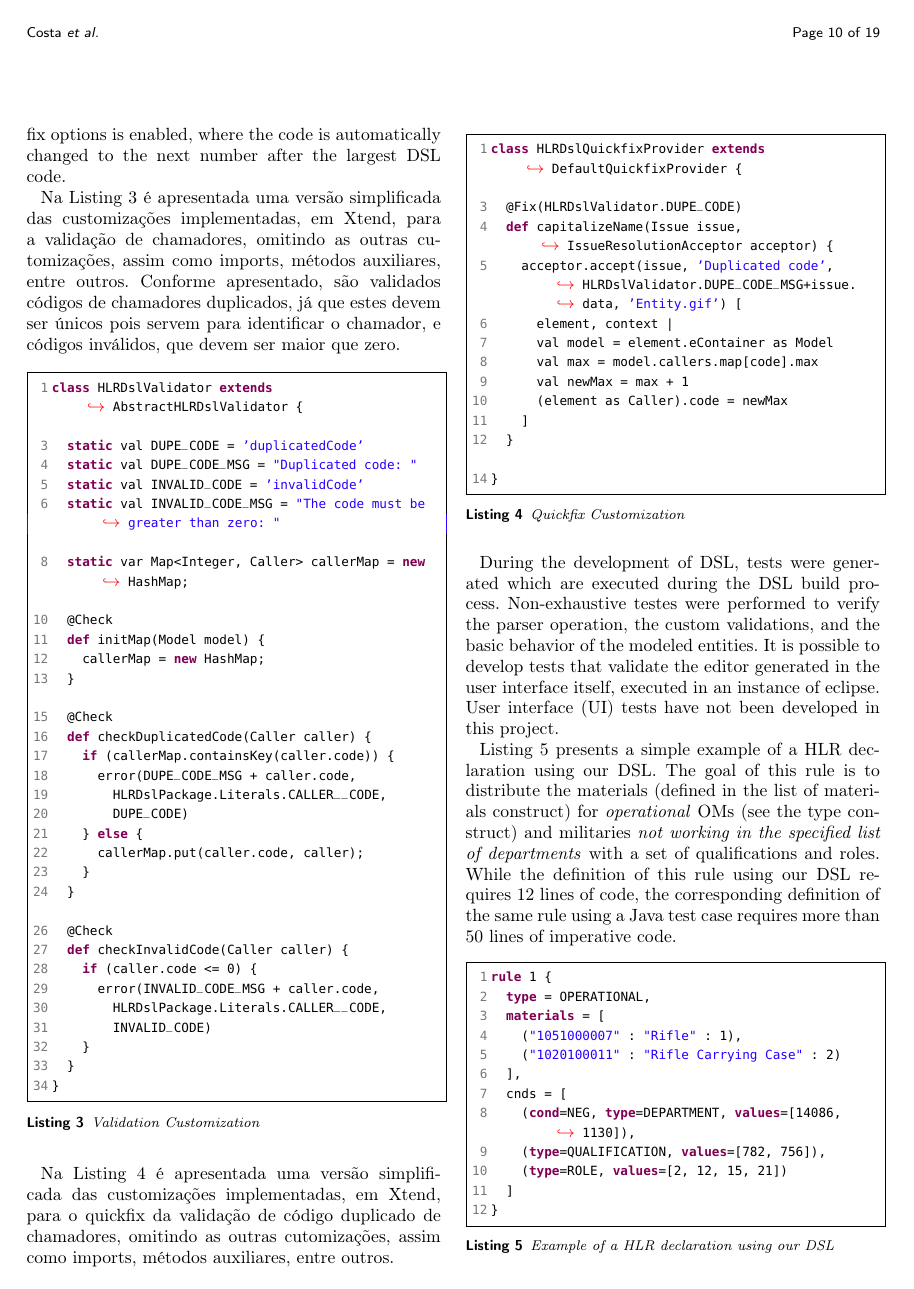
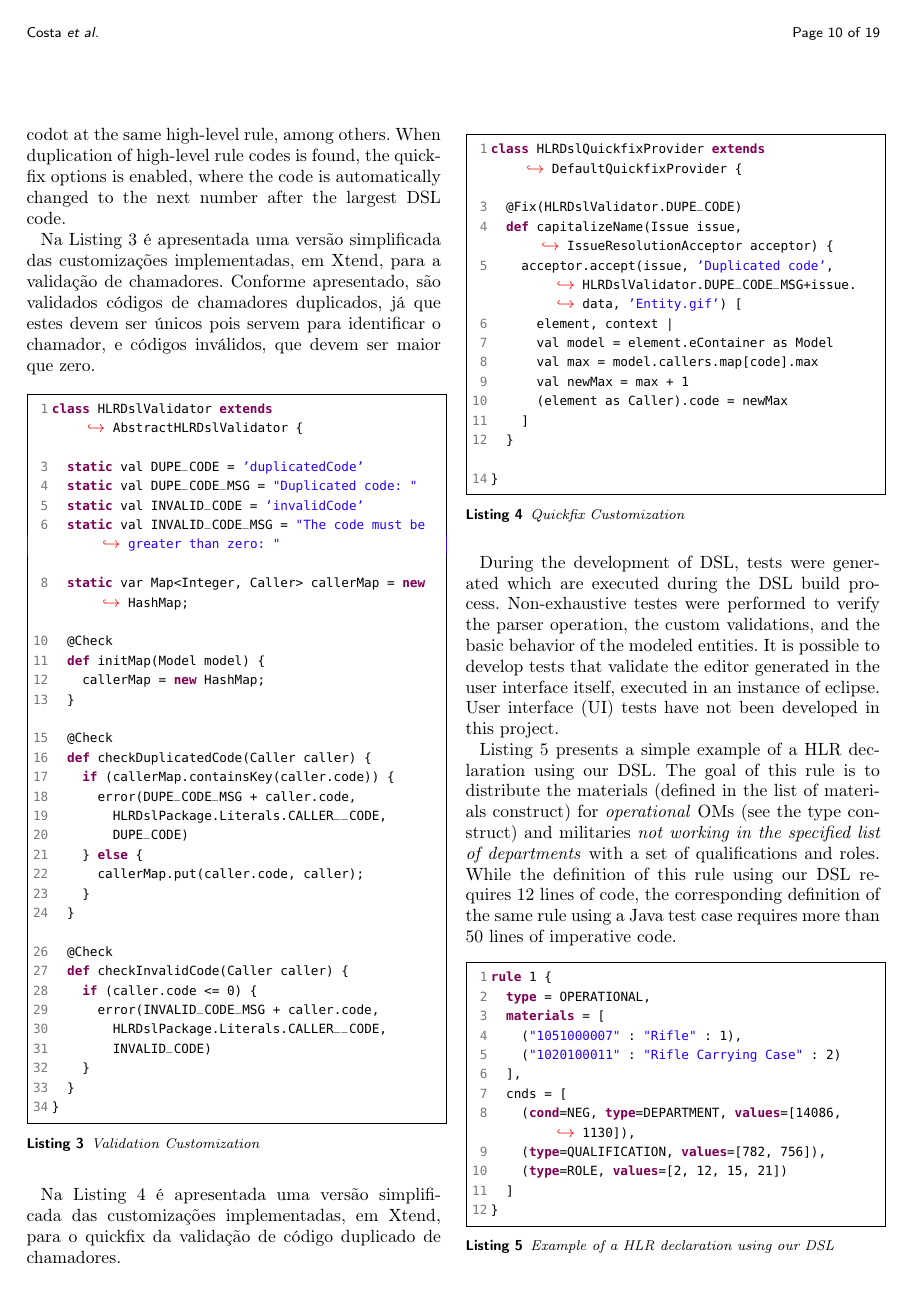
Before and after one commit to phtcosta/sisdot-jbcs, a LaTeX document (main.tex, which reads architecture.tex): page 10 of 19. Compiled offline with pdfLaTeX.

Commit message:
ajustando codigo-fonte

```diff
--- a/architecture.tex
+++ b/architecture.tex
@@ -166,7 +171,9 @@ Also implemented were customizations for validation, formatting and quick-fix. W
 
 
 
-Na Listing \ref{code:xtend_validation} é apresentada uma versão simplificada das customizações implementadas, em Xtend, para a validação de chamadores, omitindo as outras cutomizações, assim como imports, métodos auxiliares, entre outros. Conforme apresentado, são validados códigos de chamadores duplicados, já que estes devem ser únicos pois servem para identificar o chamador, e códigos inválidos, que devem ser maior que zero.
+Na Listing \ref{code:xtend_validation} é apresentada uma versão simplificada das customizações implementadas, em Xtend, para a validação de chamadores. %, omitindo as outras cutomizações, assim como imports, métodos auxiliares, entre outros
+Conforme apresentado, são validados códigos de chamadores duplicados, já que estes devem ser únicos pois servem para identificar o chamador, e códigos inválidos, que devem ser maior que zero.
+
 
 \begin{small}
 \begin{lstlisting}[frame=single, language=Xtend, caption={\it Validation Customization}, label={code:xtend_validation}]
@@ -209,7 +216,7 @@ class HLRDslValidator extends AbstractHLRDslValidator {
 
 
 
-Na Listing \ref{code:xtend_quickfix} é apresentada uma versão simplificada das customizações implementadas, em Xtend, para o quickfix da validação de código duplicado de chamadores, omitindo as outras cutomizações, assim como imports, métodos auxiliares, entre outros.
+Na Listing \ref{code:xtend_quickfix} é apresentada uma versão simplificada das customizações implementadas, em Xtend, para o quickfix da validação de código duplicado de chamadores.
 
 
 \begin{small}
```
Also changed, not shown: architecture.tex (37 more changed lines).
